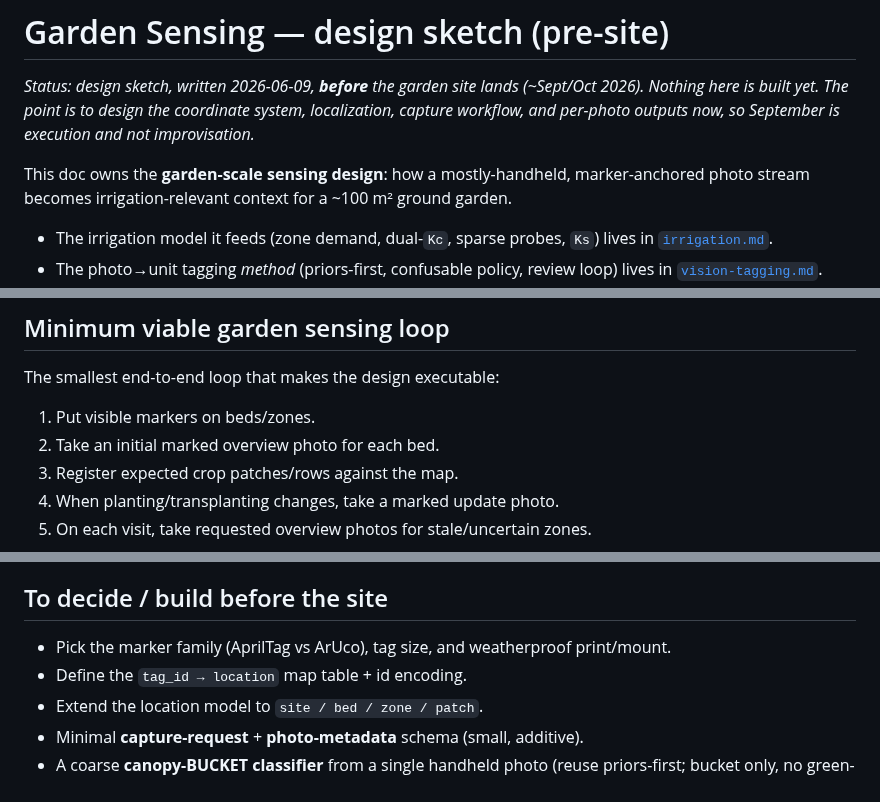
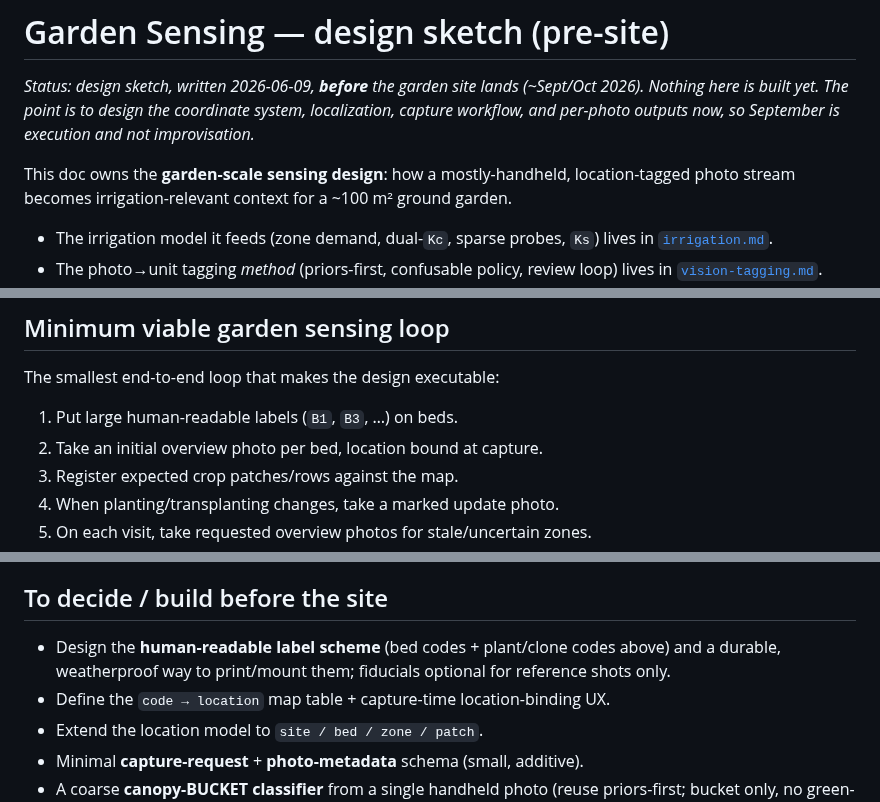
Before and after one commit to marcogallotta/plant-monitor, a Markdown page: docs/garden-sensing.md, 3 parts joined by grey strips. Rendered like a GitHub page.

```diff
--- a/docs/garden-sensing.md
+++ b/docs/garden-sensing.md
@@ -4,7 +4,7 @@ _Status: design sketch, written 2026-06-09, **before** the garden site lands (~S
 Nothing here is built yet. The point is to design the coordinate system, localization, capture
 workflow, and per-photo outputs now, so September is execution and not improvisation._
 
-This doc owns the **garden-scale sensing design**: how a mostly-handheld, marker-anchored photo
+This doc owns the **garden-scale sensing design**: how a mostly-handheld, location-tagged photo
 stream becomes irrigation-relevant context for a ~100 m² ground garden.
 
 - The irrigation model it feeds (zone demand, dual-`Kc`, sparse probes, `Ks`) lives in
@@ -132,8 +127,8 @@ roadmap (manual requested photos).
 
 The smallest end-to-end loop that makes the design executable:
 
-1. Put visible markers on beds/zones.
-2. Take an initial marked overview photo for each bed.
+1. Put large human-readable labels (`B1`, `B3`, …) on beds.
+2. Take an initial overview photo per bed, location bound at capture.
 3. Register expected crop patches/rows against the map.
 4. When planting/transplanting changes, take a marked update photo.
 5. On each visit, take requested overview photos for stale/uncertain zones.
@@ -193,8 +188,9 @@ classes" (≈3–5, matched to the probes).
 
 ## To decide / build before the site
 
-- Pick the marker family (AprilTag vs ArUco), tag size, and weatherproof print/mount.
-- Define the `tag_id → location` map table + id encoding.
+- Design the **human-readable label scheme** (bed codes + plant/clone codes above) and a durable,
+  weatherproof way to print/mount them; fiducials optional for reference shots only.
+- Define the `code → location` map table + capture-time location-binding UX.
 - Extend the location model to `site / bed / zone / patch`.
 - Minimal **capture-request** + **photo-metadata** schema (small, additive).
 - A coarse **canopy-BUCKET classifier** from a single handheld photo (reuse priors-first; bucket
```
Also changed, not shown: other parts of docs/garden-sensing.md (+39 -41 lines).
